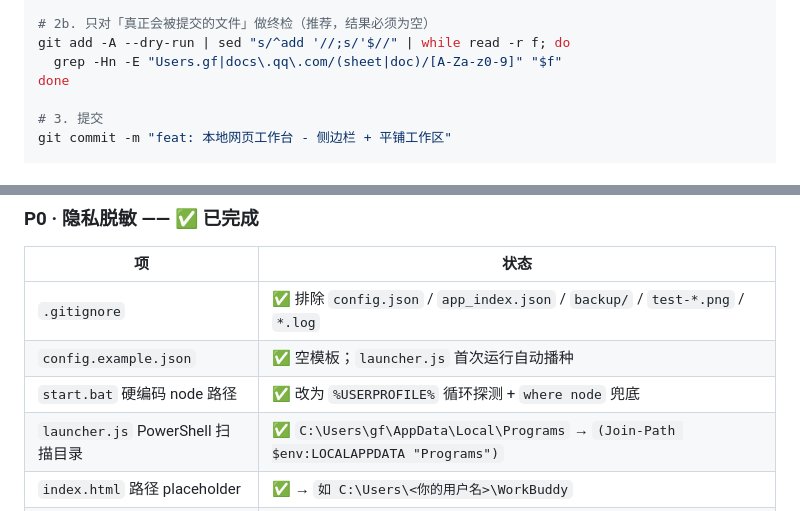
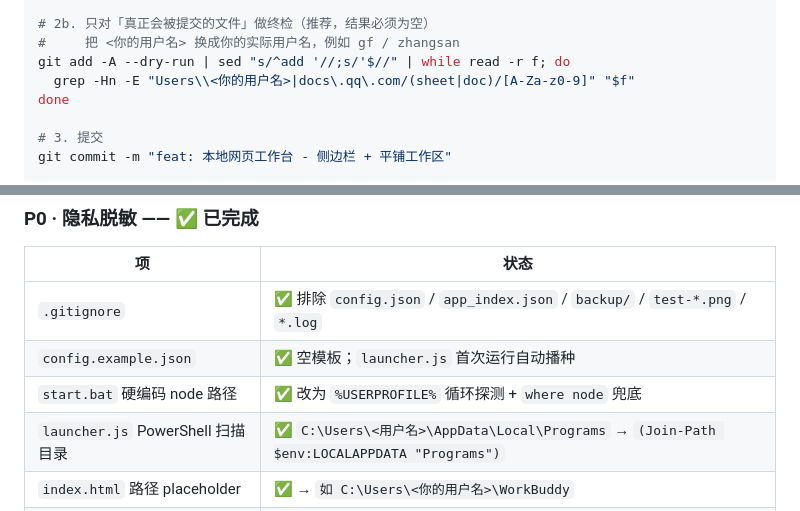
Before and after one commit to ArthurPengCn/local-html-workspace, a Markdown page: 发布准备清单-GitHub.md, 2 parts joined by grey strips. Rendered like a GitHub page.

Commit message:
docs: 清理发布清单里残留的真实用户名示例
执行状态对照表与自检命令中仍有两处带真实用户名 gf，
已替换为 <用户名> 占位符；自检命令补充了替换说明。

```diff
--- a/发布准备清单-GitHub.md
+++ b/发布准备清单-GitHub.md
@@ -386,8 +386,9 @@ grep -rn "C:\\\\Users\\\\gf" --include="*.js" --include="*.html" --include="*.ba
 grep -rn "docs.qq.com" --include="*.json" --exclude="config.json" .
 
 # 2b. 只对「真正会被提交的文件」做终检（推荐，结果必须为空）
+#     把 <你的用户名> 换成你的实际用户名，例如 gf / zhangsan
 git add -A --dry-run | sed "s/^add '//;s/'$//" | while read -r f; do
-  grep -Hn -E "Users.gf|docs\.qq\.com/(sheet|doc)/[A-Za-z0-9]" "$f"
+  grep -Hn -E "Users\\<你的用户名>|docs\.qq\.com/(sheet|doc)/[A-Za-z0-9]" "$f"
 done
 
 # 3. 提交
@@ -410,7 +411,7 @@ gh repo create your-repo-name --public --source=. --push
 | `.gitignore` | ✅ 排除 `config.json` / `app_index.json` / `backup/` / `test-*.png` / `*.log` |
 | `config.example.json` | ✅ 空模板；`launcher.js` 首次运行自动播种 |
 | `start.bat` 硬编码 node 路径 | ✅ 改为 `%USERPROFILE%` 循环探测 + `where node` 兜底 |
-| `launcher.js` PowerShell 扫描目录 | ✅ `C:\Users\gf\AppData\Local\Programs` → `(Join-Path $env:LOCALAPPDATA "Programs")` |
+| `launcher.js` PowerShell 扫描目录 | ✅ `C:\Users\<用户名>\AppData\Local\Programs` → `(Join-Path $env:LOCALAPPDATA "Programs")` |
 | `index.html` 路径 placeholder | ✅ → `如 C:\Users\<你的用户名>\WorkBuddy` |
 | 原型 `design-prototype.html` | ✅ 已脱敏 |
 | 原型 `工作台-精致版原型.html` | ✅ 已脱敏 |
```
